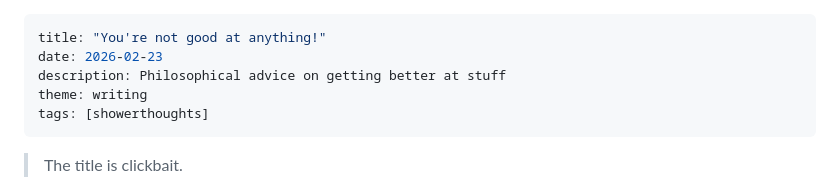
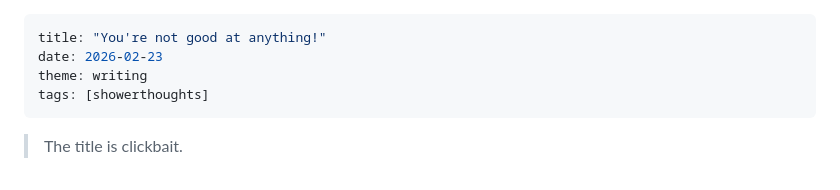
Before and after one commit to kernelism/folio-2025, a Markdown page: blog/posts/youre-not-good-at-anything.md, the part around the change. Rendered like a GitHub page.

Commit message:
blog: drop description on You're not good at anything
Co-Authored-By: Claude Opus 5.5 (1M context) <noreply@anthropic.com>

```diff
--- a/blog/posts/youre-not-good-at-anything.md
+++ b/blog/posts/youre-not-good-at-anything.md
@@ -1,7 +1,6 @@
 ---
 title: "You're not good at anything!"
 date: 2026-02-23
-description: Philosophical advice on getting better at stuff
 theme: writing
 tags: [showerthoughts]
 ---
```
